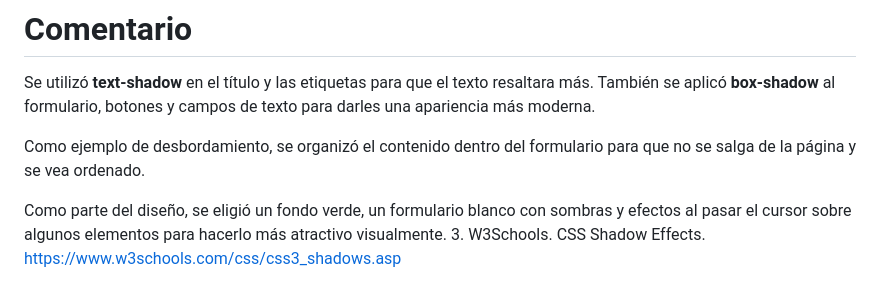
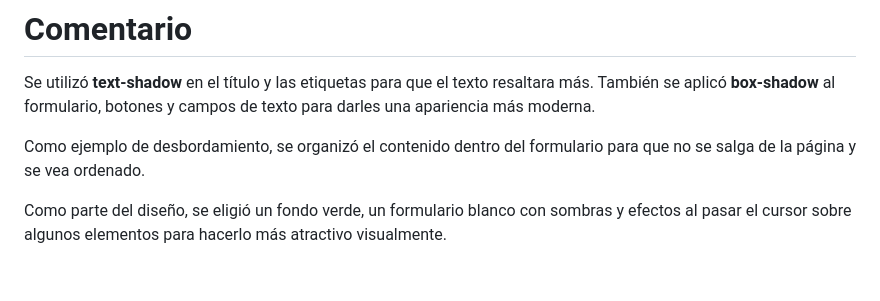
Before and after one commit to al45073/Captura-Alumnos-Universidad, a Markdown page: README.md, the part around the change. GitHub-like rendering.

```diff
--- a/README.md
+++ b/README.md
@@ -80,4 +80,3 @@ Se utilizó **text-shadow** en el título y las etiquetas para que el texto resa
 Como ejemplo de desbordamiento, se organizó el contenido dentro del formulario para que no se salga de la página y se vea ordenado.
 
 Como parte del diseño, se eligió un fondo verde, un formulario blanco con sombras y efectos al pasar el cursor sobre algunos elementos para hacerlo más atractivo visualmente.
-3. W3Schools. CSS Shadow Effects. https://www.w3schools.com/css/css3_shadows.asp
```
